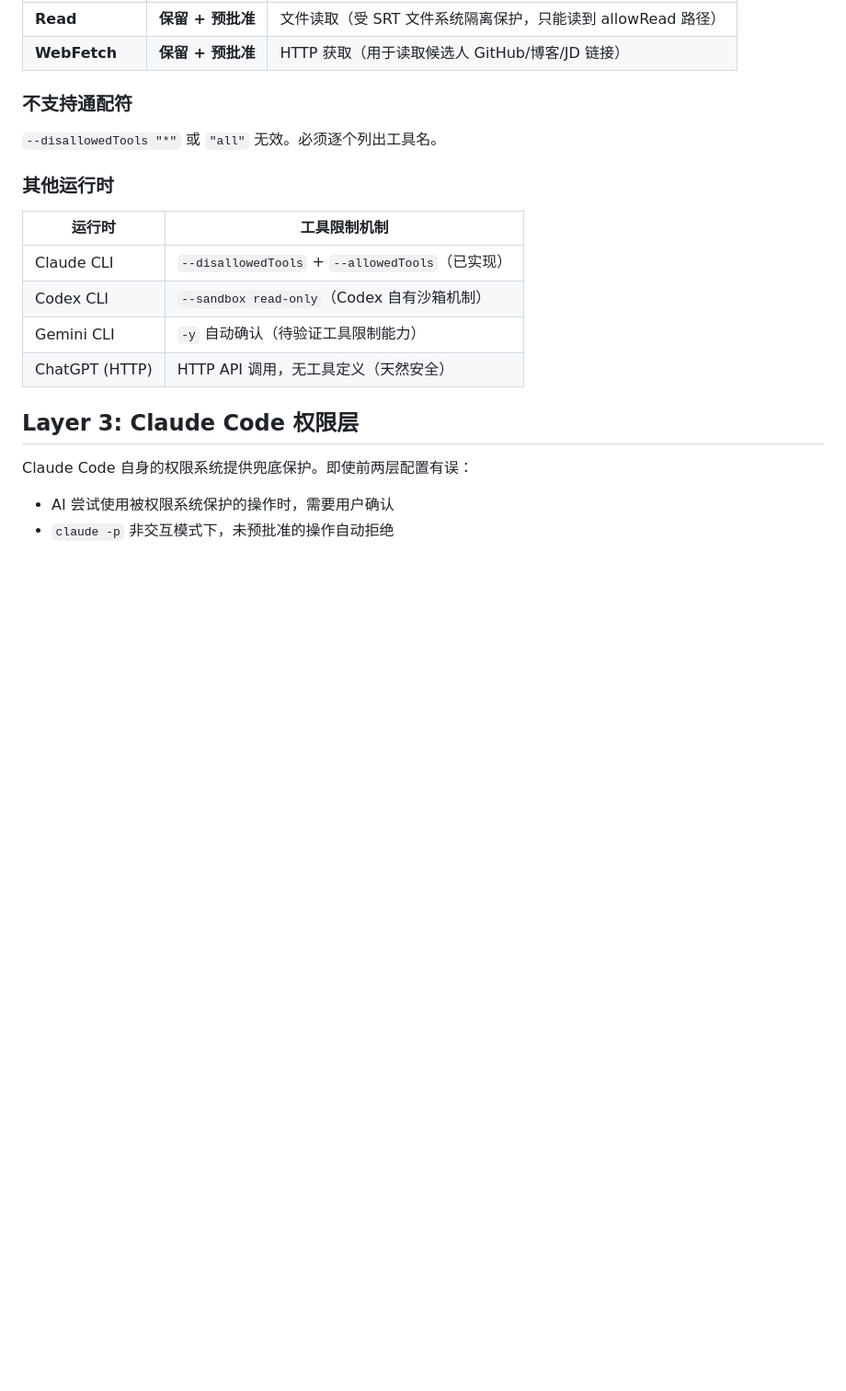
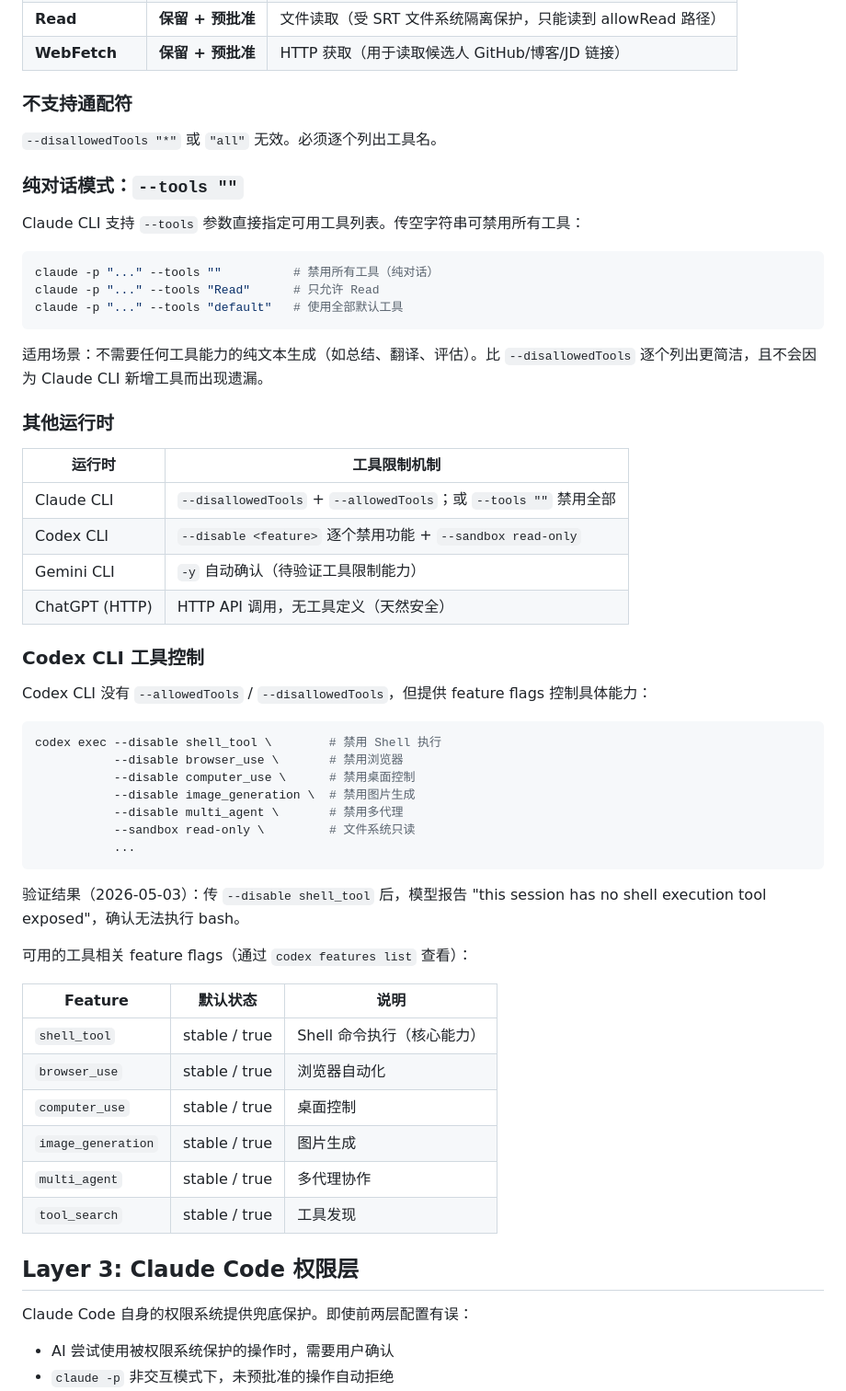
Before and after one commit to zz-howard/zylos-recruit, a Markdown page: docs/sandbox-isolation-guide.md, the part around the change. Shown at 92% size. Drawn GitHub-style; blank space fills up the shorter version.

Commit message:
docs: add Claude --tools and Codex --disable feature flags to sandbox guide
Document Claude CLI's --tools "" for pure-conversation mode (disables all
tools) and Codex CLI's --disable <feature> flags for granular tool control
(shell_tool, browser_use, computer_use, etc.).

Co-Authored-By: Claude Opus 4.6 <noreply@anthropic.com>

````diff
--- a/docs/sandbox-isolation-guide.md
+++ b/docs/sandbox-isolation-guide.md
@@ -152,14 +152,53 @@ args.push('--disallowedTools', DISALLOWED_TOOLS.join(','));
 
 `--disallowedTools "*"` 或 `"all"` 无效。必须逐个列出工具名。
 
+### 纯对话模式：`--tools ""`
+
+Claude CLI 支持 `--tools` 参数直接指定可用工具列表。传空字符串可禁用所有工具：
+
+```bash
+claude -p "..." --tools ""          # 禁用所有工具（纯对话）
+claude -p "..." --tools "Read"      # 只允许 Read
+claude -p "..." --tools "default"   # 使用全部默认工具
+```
+
+适用场景：不需要任何工具能力的纯文本生成（如总结、翻译、评估）。比 `--disallowedTools` 逐个列出更简洁，且不会因为 Claude CLI 新增工具而出现遗漏。
+
 ### 其他运行时
 
 | 运行时 | 工具限制机制 |
 |--------|-------------|
-| Claude CLI | `--disallowedTools` + `--allowedTools`（已实现） |
-| Codex CLI | `--sandbox read-only`（Codex 自有沙箱机制） |
+| Claude CLI | `--disallowedTools` + `--allowedTools`；或 `--tools ""` 禁用全部 |
+| Codex CLI | `--disable <feature>` 逐个禁用功能 + `--sandbox read-only` |
 | Gemini CLI | `-y` 自动确认（待验证工具限制能力） |
 | ChatGPT (HTTP) | HTTP API 调用，无工具定义（天然安全） |
+
+### Codex CLI 工具控制
+
+Codex CLI 没有 `--allowedTools` / `--disallowedTools`，但提供 feature flags 控制具体能力：
+
+```bash
+codex exec --disable shell_tool \        # 禁用 Shell 执行
+           --disable browser_use \       # 禁用浏览器
+           --disable computer_use \      # 禁用桌面控制
+           --disable image_generation \  # 禁用图片生成
+           --disable multi_agent \       # 禁用多代理
+           --sandbox read-only \         # 文件系统只读
+           ...
+```
+
+验证结果（2026-05-03）：传 `--disable shell_tool` 后，模型报告 "this session has no shell execution tool exposed"，确认无法执行 bash。
+
+可用的工具相关 feature flags（通过 `codex features list` 查看）：
+
+| Feature | 默认状态 | 说明 |
+|---------|---------|------|
+| `shell_tool` | stable / true | Shell 命令执行（核心能力） |
+| `browser_use` | stable / true | 浏览器自动化 |
+| `computer_use` | stable / true | 桌面控制 |
+| `image_generation` | stable / true | 图片生成 |
+| `multi_agent` | stable / true | 多代理协作 |
+| `tool_search` | stable / true | 工具发现 |
 
 ## Layer 3: Claude Code 权限层
 
````
